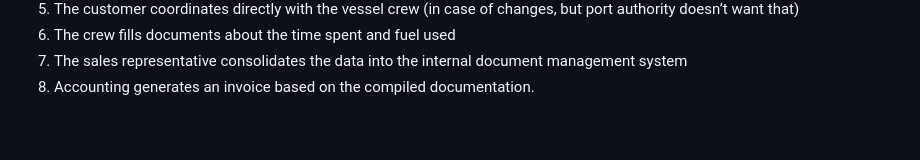
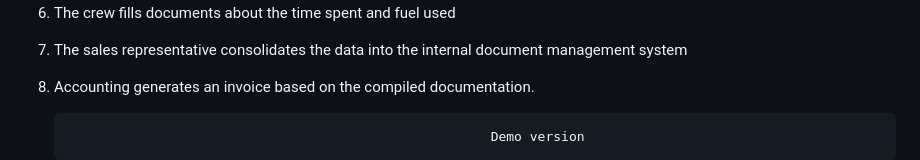
Before and after one commit to Orhanmirza03/Orhanmirza03.github.io, a Markdown page: README.md, the part around one of its changes. Rendered like a GitHub page; blank space fills up the shorter version.

Commit message:
Update README with demo version images
Added demo version images to the README.

```diff
--- a/README.md
+++ b/README.md
@@ -75,5 +75,8 @@ ii)	Bigger ships can’t leave an are designd to be in it.
 7)	The sales representative consolidates the data into the internal document management system
 8)	Accounting generates an invoice based on the compiled documentation.
 
+
+                                                              Demo version
+
 [<img width="800" height="475" alt="image" src="https://github.com/user-attachments/assets/d5a3619e-9530-44bb-822c-9530c387c4aa" />
 ](#)
```
Also changed, not shown: other parts of README.md (+3 -0 lines).
